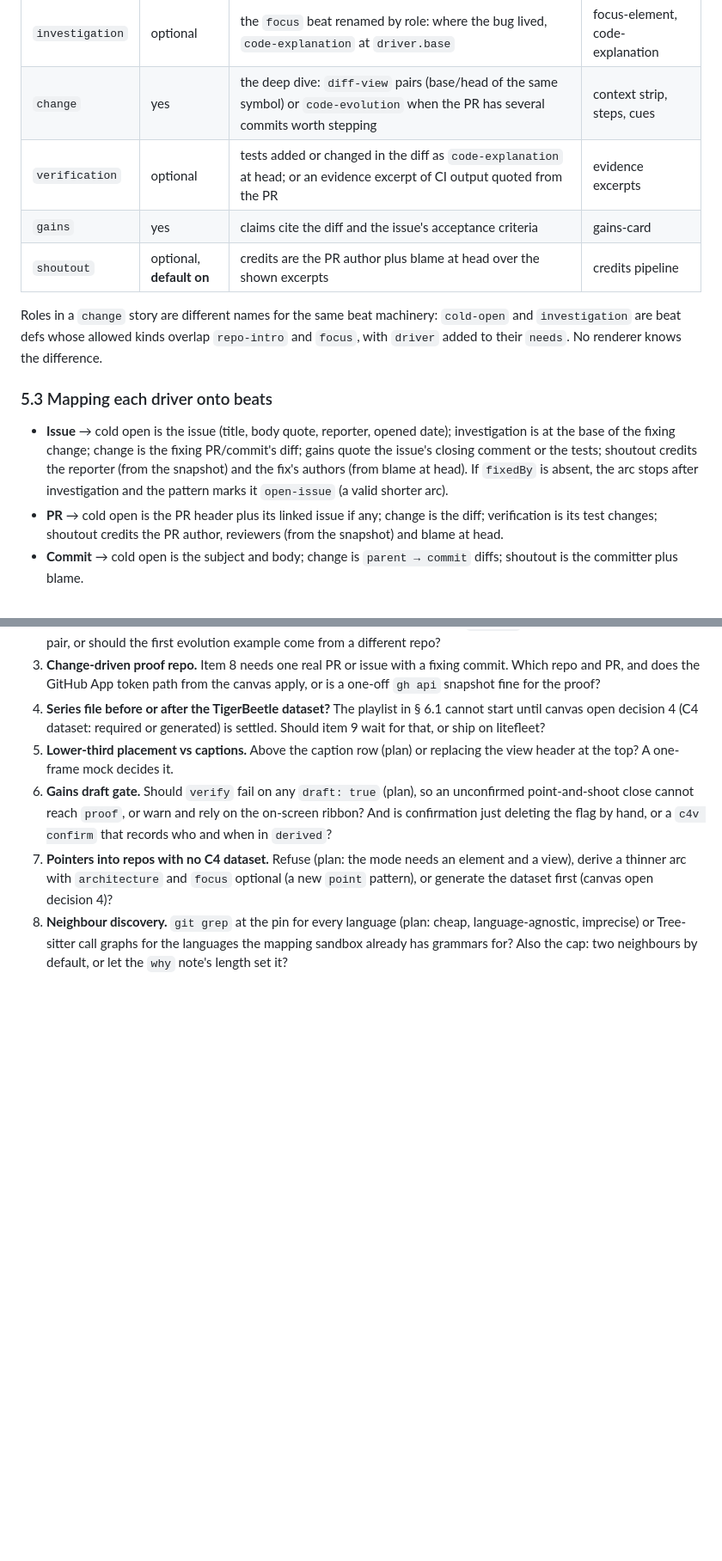
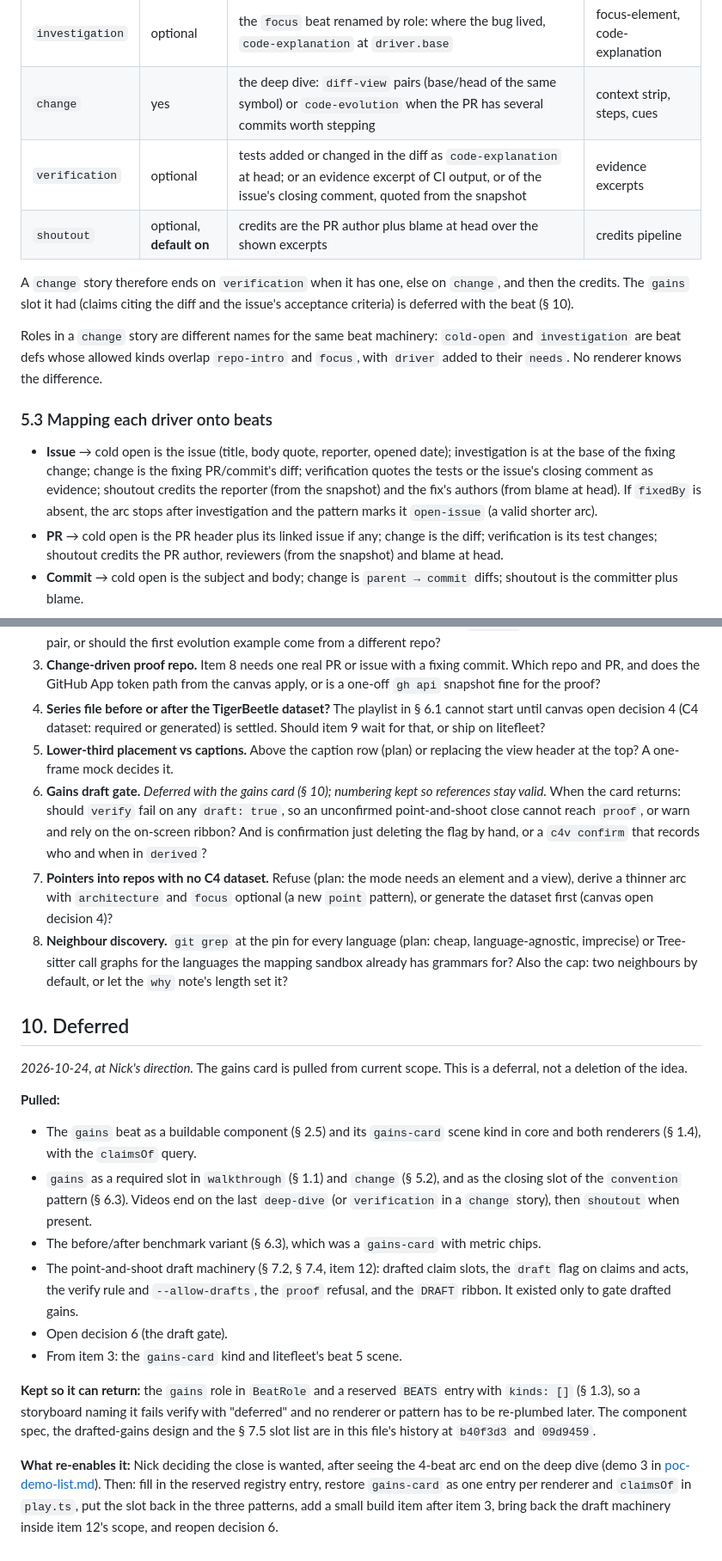
Before and after one commit to nickstrad/c4-video-walkthroughs, a Markdown page: docs/story-arc-plan.md, 2 parts joined by grey strips. Shown at 86% size. Rendered like a GitHub page; blank space fills up the shorter version.

```diff
--- a/docs/story-arc-plan.md
+++ b/docs/story-arc-plan.md
@@ -436,9 +438,12 @@ beyond `authorship`.
 | `architecture` | optional | same beat; the "point" is the element(s) whose files the diff touched (core suggests them by matching changed paths to `dataset.sources[].path`) | overview kind, descend |
 | `investigation` | optional | the `focus` beat renamed by role: where the bug lived, `code-explanation` at `driver.base` | focus-element, code-explanation |
 | `change` | yes | the deep dive: `diff-view` pairs (base/head of the same symbol) or `code-evolution` when the PR has several commits worth stepping | context strip, steps, cues |
-| `verification` | optional | tests added or changed in the diff as `code-explanation` at head; or an evidence excerpt of CI output quoted from the PR | evidence excerpts |
-| `gains` | yes | claims cite the diff and the issue's acceptance criteria | gains-card |
+| `verification` | optional | tests added or changed in the diff as `code-explanation` at head; or an evidence excerpt of CI output, or of the issue's closing comment, quoted from the snapshot | evidence excerpts |
 | `shoutout` | optional, **default on** | credits are the PR author plus blame at head over the shown excerpts | credits pipeline |
+
+A `change` story therefore ends on `verification` when it has one, else on
+`change`, and then the credits. The `gains` slot it had (claims citing the
+diff and the issue's acceptance criteria) is deferred with the beat (§ 10).
 
 Roles in a `change` story are different names for the same beat machinery:
 `cold-open` and `investigation` are beat defs whose allowed kinds overlap
@@ -449,10 +454,11 @@ knows the difference.
 
 - **Issue** → cold open is the issue (title, body quote, reporter, opened
   date); investigation is at the base of the fixing change; change is the
-  fixing PR/commit's diff; gains quote the issue's closing comment or the
-  tests; shoutout credits the reporter (from the snapshot) and the fix's
-  authors (from blame at head). If `fixedBy` is absent, the arc stops after
-  investigation and the pattern marks it `open-issue` (a valid shorter arc).
+  fixing PR/commit's diff; verification quotes the tests or the issue's
+  closing comment as evidence; shoutout credits the reporter (from the
+  snapshot) and the fix's authors (from blame at head). If `fixedBy` is
+  absent, the arc stops after investigation and the pattern marks it
+  `open-issue` (a valid shorter arc).
 - **PR** → cold open is the PR header plus its linked issue if any; change is
   the diff; verification is its test changes; shoutout credits the PR author,
   reviewers (from the snapshot) and blame at head.
@@ -837,10 +828,12 @@ authored storyboard.
    generated) is settled. Should item 9 wait for that, or ship on litefleet?
 5. **Lower-third placement vs captions.** Above the caption row (plan) or
    replacing the view header at the top? A one-frame mock decides it.
-6. **Gains draft gate.** Should `verify` fail on any `draft: true` (plan),
-   so an unconfirmed point-and-shoot close cannot reach `proof`, or warn and
-   rely on the on-screen ribbon? And is confirmation just deleting the flag
-   by hand, or a `c4v confirm` that records who and when in `derived`?
+6. **Gains draft gate.** *Deferred with the gains card (§ 10); numbering kept
+   so references stay valid.* When the card returns: should `verify` fail on
+   any `draft: true`, so an unconfirmed point-and-shoot close cannot reach
+   `proof`, or warn and rely on the on-screen ribbon? And is confirmation
+   just deleting the flag by hand, or a `c4v confirm` that records who and
+   when in `derived`?
 7. **Pointers into repos with no C4 dataset.** Refuse (plan: the mode needs an
    element and a view), derive a thinner arc with `architecture` and `focus`
    optional (a new `point` pattern), or generate the dataset first (canvas
@@ -849,3 +842,39 @@ authored storyboard.
    cheap, language-agnostic, imprecise) or Tree-sitter call graphs for the
    languages the mapping sandbox already has grammars for? Also the cap: two
    neighbours by default, or let the `why` note's length set it?
+
+## 10. Deferred
+
+*2026-10-24, at Nick's direction.* The gains card is pulled from current scope.
+This is a deferral, not a deletion of the idea.
+
+**Pulled:**
+
+- The `gains` beat as a buildable component (§ 2.5) and its `gains-card` scene
+  kind in core and both renderers (§ 1.4), with the `claimsOf` query.
+- `gains` as a required slot in `walkthrough` (§ 1.1) and `change` (§ 5.2), and
+  as the closing slot of the `convention` pattern (§ 6.3). Videos end on the
+  last `deep-dive` (or `verification` in a `change` story), then `shoutout`
+  when present.
+- The before/after benchmark variant (§ 6.3), which was a `gains-card` with
+  metric chips.
+- The point-and-shoot draft machinery (§ 7.2, § 7.4, item 12): drafted claim
+  slots, the `draft` flag on claims and acts, the verify rule and
+  `--allow-drafts`, the `proof` refusal, and the `DRAFT` ribbon. It existed
+  only to gate drafted gains.
+- Open decision 6 (the draft gate).
+- From item 3: the `gains-card` kind and litefleet's beat 5 scene.
+
+**Kept so it can return:** the `gains` role in `BeatRole` and a reserved
+`BEATS` entry with `kinds: []` (§ 1.3), so a storyboard naming it fails verify
+with "deferred" and no renderer or pattern has to be re-plumbed later. The
+component spec, the drafted-gains design and the § 7.5 slot list are in this
+file's history at `b40f3d3` and `09d9459`.
+
+**What re-enables it:** Nick deciding the close is wanted, after seeing the
+4-beat arc end on the deep dive (demo 3 in
+[poc-demo-list.md](poc-demo-list.md)). Then: fill in the reserved registry
+entry, restore `gains-card` as one entry per renderer and `claimsOf` in
+`play.ts`, put the slot back in the three patterns, add a small build item
+after item 3, bring back the draft machinery inside item 12's scope, and
+reopen decision 6.
```
Also changed, not shown: other parts of docs/story-arc-plan.md (+71 -84 lines), docs/poc-demo-list.md (+51 -51 lines).
